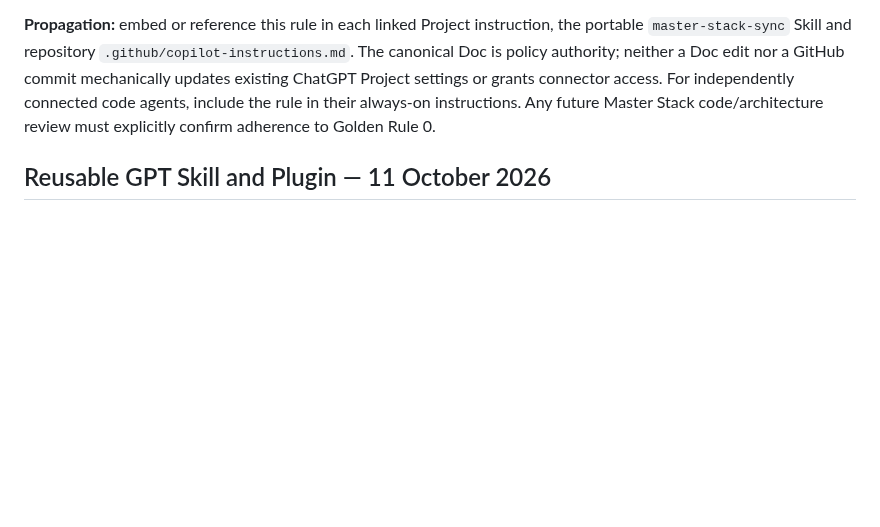
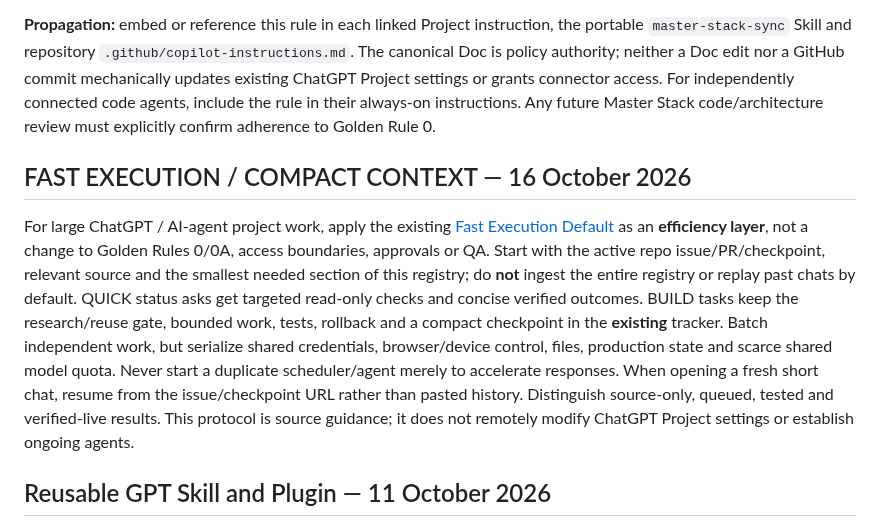
Before and after one commit to karanzing1992/engagement-core, a Markdown page: docs/MASTER_STACK_UPDATE_PROTOCOL.md, the part around the change. Drawn GitHub-style; blank space fills up the shorter version.

Commit message:
docs: link compact-context execution guidance to existing Master

```diff
--- a/docs/MASTER_STACK_UPDATE_PROTOCOL.md
+++ b/docs/MASTER_STACK_UPDATE_PROTOCOL.md
@@ -27,6 +27,10 @@
 **Priority and compatibility:** This strengthens Rules 0 and 0B (provider neutrality): **vendor-neutral evaluation remains mandatory, but a paid option cannot be recommended merely for better benchmark performance or convenience unless the critical-necessity gate is satisfied.** It does not waive existing technical security requirements, production release controls, or per-project tenant/agent lanes.
 
 **Propagation:** embed or reference this rule in each linked Project instruction, the portable `master-stack-sync` Skill and repository `.github/copilot-instructions.md`. The canonical Doc is policy authority; neither a Doc edit nor a GitHub commit mechanically updates existing ChatGPT Project settings or grants connector access. For independently connected code agents, include the rule in their always-on instructions. Any future Master Stack code/architecture review must explicitly confirm adherence to Golden Rule 0.
+
+## FAST EXECUTION / COMPACT CONTEXT — 16 October 2026
+
+For large ChatGPT / AI-agent project work, apply the existing [Fast Execution Default](../plugins/moksha-master-stack/skills/master-stack-sync/references/project-instructions.md) as an **efficiency layer**, not a change to Golden Rules 0/0A, access boundaries, approvals or QA. Start with the active repo issue/PR/checkpoint, relevant source and the smallest needed section of this registry; do **not** ingest the entire registry or replay past chats by default. QUICK status asks get targeted read-only checks and concise verified outcomes. BUILD tasks keep the research/reuse gate, bounded work, tests, rollback and a compact checkpoint in the **existing** tracker. Batch independent work, but serialize shared credentials, browser/device control, files, production state and scarce shared model quota. Never start a duplicate scheduler/agent merely to accelerate responses. When opening a fresh short chat, resume from the issue/checkpoint URL rather than pasted history. Distinguish source-only, queued, tested and verified-live results. This protocol is source guidance; it does not remotely modify ChatGPT Project settings or establish ongoing agents.
 
 ## Reusable GPT Skill and Plugin — 11 October 2026
 
```
